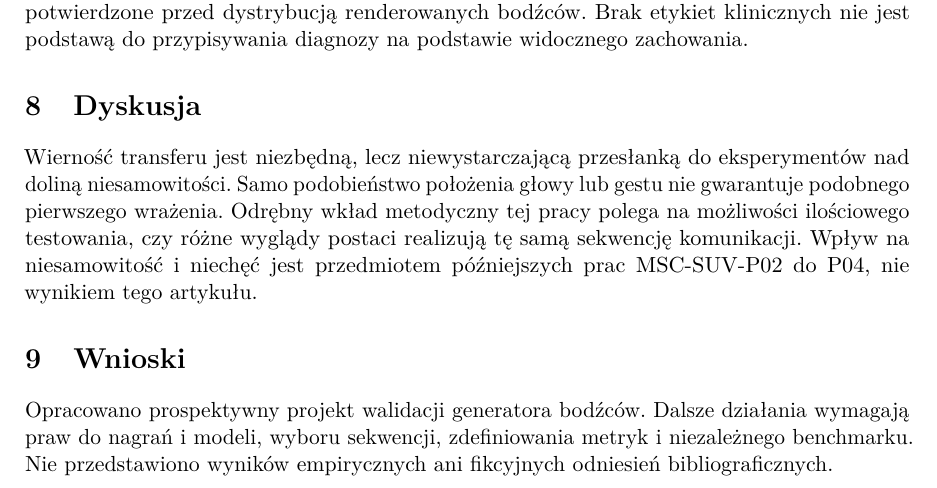
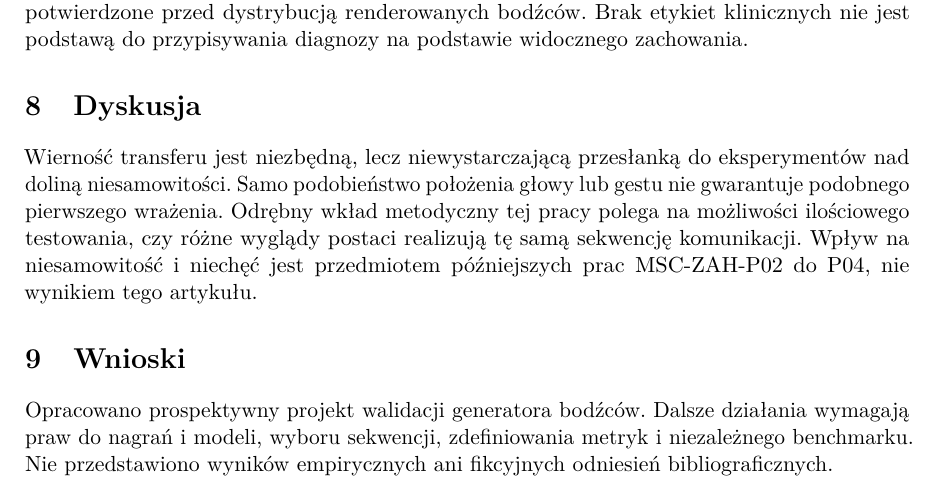
Before and after one commit to MatPomGit/arc-xr, a LaTeX paper (manuscripts/MSC-ZAH-P01/main.tex): part of page 3 of 3, cut so that both start at the same text. Compiled offline with pdfLaTeX.

Commit message:
research: rename XR retargeting manuscript to MSC-ZAH-P01

```diff
--- a/manuscripts/MSC-SUV-P01/main.tex
+++ b/manuscripts/MSC-ZAH-P01/main.tex
@@ -44,7 +44,7 @@ Brak danych z przeprowadzonej walidacji. Nie uzyskano dotąd błędów czasowych
 \section{Ograniczenia badania}
 Retargeting z wideo 2D jest podatny na zasłonięcia, brak skali 3D, deformacje twarzy i niezgodność rigs. Skala psychologicznej naturalności ruchu nie musi być liniową funkcją matematycznych parametrów. Legalność źródłowego filmu i licencja środowiska 3D muszą być potwierdzone przed dystrybucją renderowanych bodźców. Brak etykiet klinicznych nie jest podstawą do przypisywania diagnozy na podstawie widocznego zachowania.
 \section{Dyskusja}
-Wierność transferu jest niezbędną, lecz niewystarczającą przesłanką do eksperymentów nad doliną niesamowitości. Samo podobieństwo położenia głowy lub gestu nie gwarantuje podobnego pierwszego wrażenia. Odrębny wkład metodyczny tej pracy polega na możliwości ilościowego testowania, czy różne wyglądy postaci realizują tę samą sekwencję komunikacji. Wpływ na niesamowitość i niechęć jest przedmiotem późniejszych prac MSC-SUV-P02 do P04, nie wynikiem tego artykułu.
+Wierność transferu jest niezbędną, lecz niewystarczającą przesłanką do eksperymentów nad doliną niesamowitości. Samo podobieństwo położenia głowy lub gestu nie gwarantuje podobnego pierwszego wrażenia. Odrębny wkład metodyczny tej pracy polega na możliwości ilościowego testowania, czy różne wyglądy postaci realizują tę samą sekwencję komunikacji. Wpływ na niesamowitość i niechęć jest przedmiotem późniejszych prac MSC-ZAH-P02 do P04, nie wynikiem tego artykułu.
 \section{Wnioski}
 Opracowano prospektywny projekt walidacji generatora bodźców. Dalsze działania wymagają praw do nagrań i modeli, wyboru sekwencji, zdefiniowania metryk i niezależnego benchmarku. Nie przedstawiono wyników empirycznych ani fikcyjnych odniesień bibliograficznych.
 \end{document}
```
Also changed, not shown: manuscripts/MSC-ZAH-P01/study.yaml (renamed from manuscripts/MSC-SUV-P01/study.yaml, +1 -1 lines), manuscripts/MSC-ZAH-P01/README.md, manuscripts/MSC-ZAH-P01/references.bib (renamed from manuscripts/MSC-SUV-P01/references.bib), manuscripts/README.md, portfolio/README.md, manuscripts/MSC-ZAH-P01/main.tex (2 more changed lines), 2 other files.
